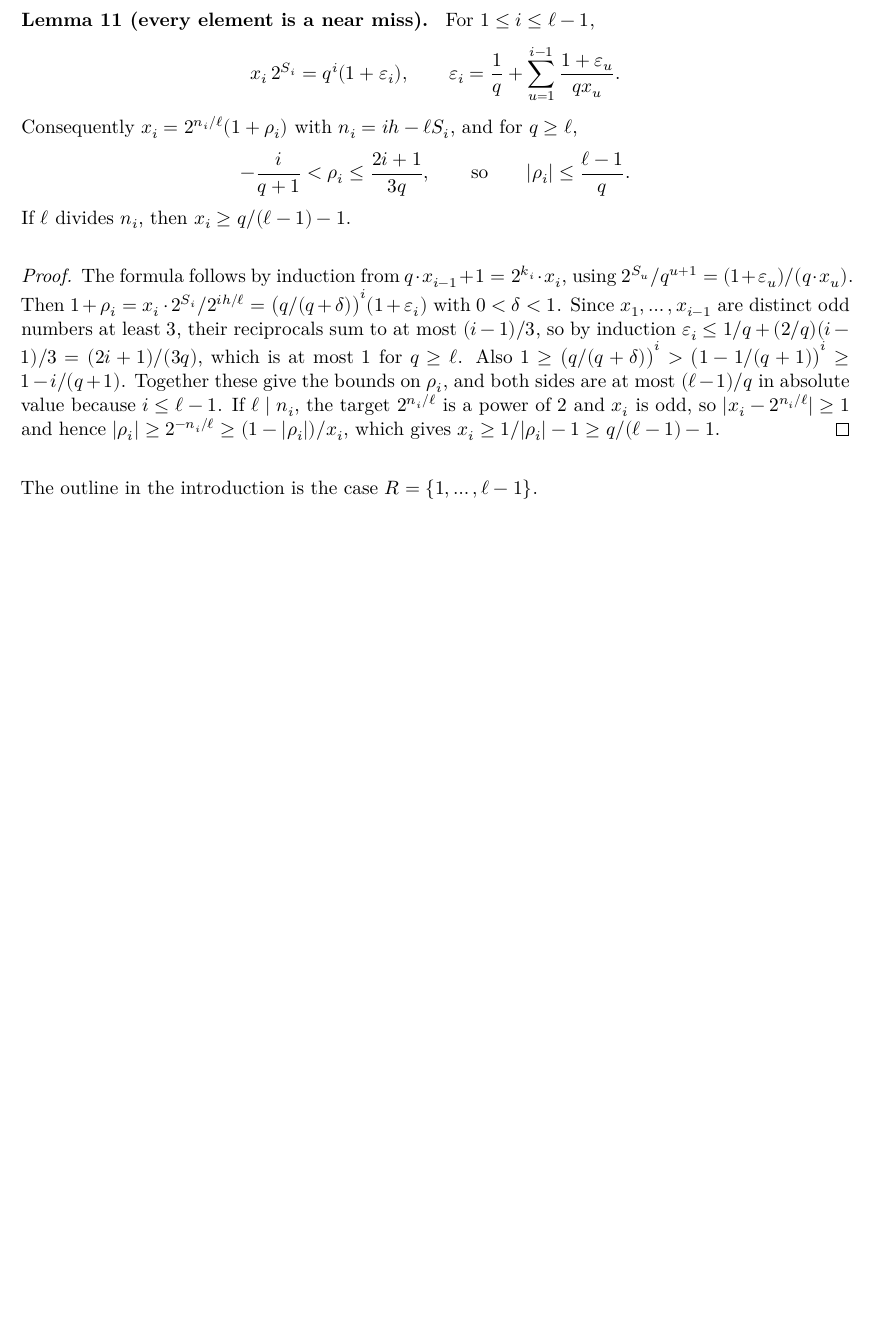
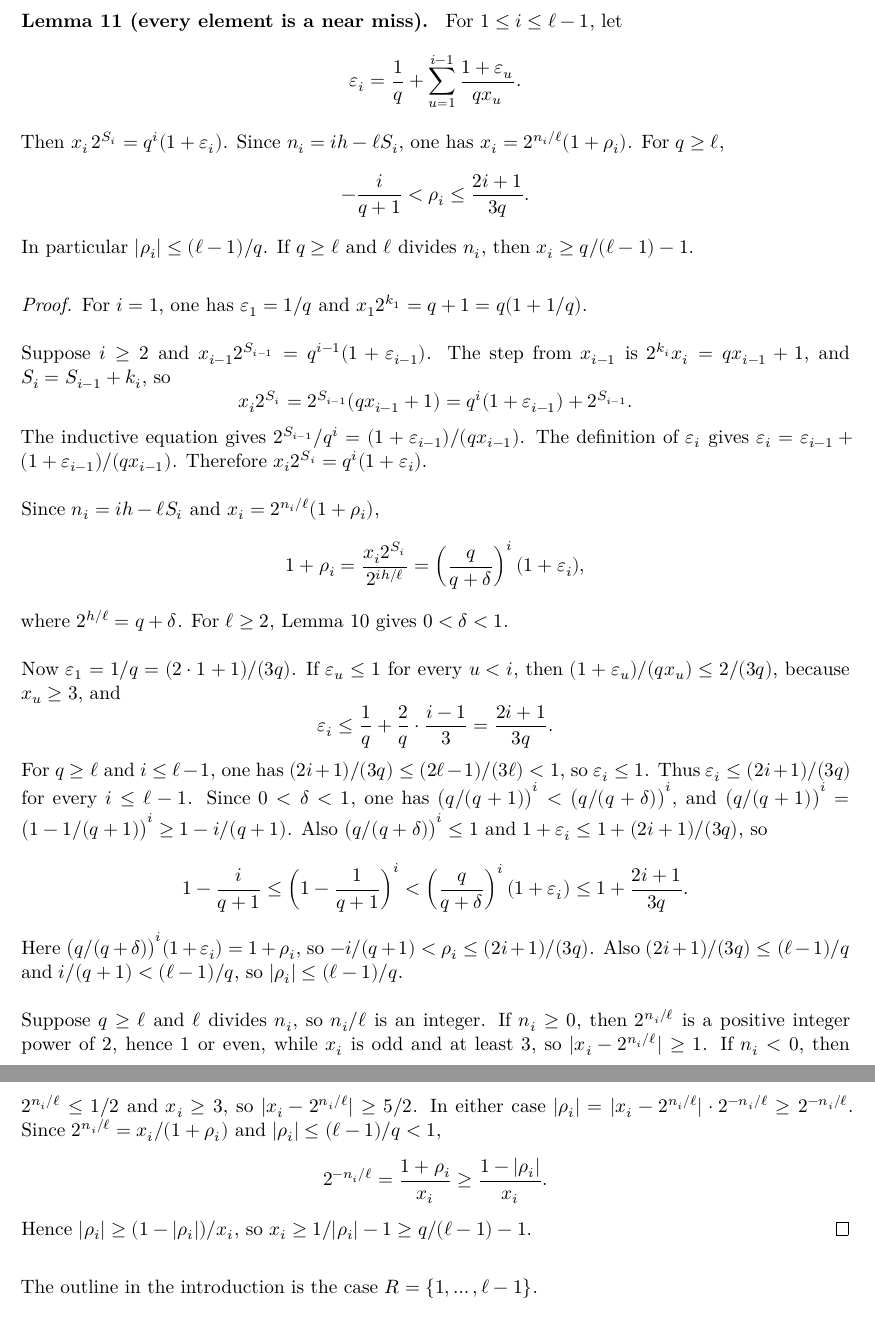
Before and after one commit to trevorhackman/Collatz-Conjecture-qn-1-map, a LaTeX paper (cycles-through-1-qn1.tex): part of page 8 of 26 before the commit and two parts of pages 9 and 10 of 27 after it, the two joined at a grey line, cut so that both start at the same text, the shorter picture padded with empty space. Compiled offline with XeLaTeX.

```diff
--- a/cycles-through-1-qn1.tex
+++ b/cycles-through-1-qn1.tex
@@ -506,28 +532,63 @@
 
 \begin{named}{Lemma 11 (every element is a near miss).}
 \markstmt{11}{lem:near-misses}
-For $1 \le i \le \ell - 1$,
+For $1 \le i \le \ell - 1$, let
 \[
-x_i \, 2^{S_i} = q^i (1 + \varepsilon_i),
-\qquad
 \varepsilon_i = \frac{1}{q} + \sum_{u=1}^{i-1} \frac{1 + \varepsilon_u}{q x_u}.
 \]
-Consequently $x_i = 2^{n_i/\ell}(1 + \rho_i)$ with $n_i = ih - \ell S_i$, and for $q \ge \ell$,
+Then $x_i \, 2^{S_i} = q^i (1 + \varepsilon_i)$.
+Since $n_i = ih - \ell S_i$, one has $x_i = 2^{n_i/\ell}(1 + \rho_i)$.
+For $q \ge \ell$,
 \[
--\frac{i}{q+1} < \rho_i \le \frac{2i+1}{3q},
-\qquad\text{so}\qquad
-|\rho_i| \le \frac{\ell - 1}{q}.
+-\frac{i}{q+1} < \rho_i \le \frac{2i+1}{3q}.
 \]
-If $\ell$ divides $n_i$, then $x_i \ge q/(\ell-1) - 1$.
+In particular $|\rho_i| \le (\ell - 1)/q$.
+If $q \ge \ell$ and $\ell$ divides $n_i$, then $x_i \ge q/(\ell-1) - 1$.
 \end{named}
 
 \begin{proof}
-The formula follows by induction from $q \cdot x_{i-1} + 1 = 2^{k_i} \cdot x_i$, using $2^{S_u}/q^{u+1} = (1 + \varepsilon_u)/(q \cdot x_u)$.
-Then $1 + \rho_i = x_i \cdot 2^{S_i} / 2^{ih/\ell} = \bigl(q/(q+\delta)\bigr)^i (1 + \varepsilon_i)$ with $0 < \delta < 1$.
-Since $x_1, \ldots, x_{i-1}$ are distinct odd numbers at least $3$, their reciprocals sum to at most $(i-1)/3$, so by induction $\varepsilon_i \le 1/q + (2/q)(i-1)/3 = (2i+1)/(3q)$, which is at most $1$ for $q \ge \ell$.
-Also $1 \ge \bigl(q/(q+\delta)\bigr)^i > \bigl(1 - 1/(q+1)\bigr)^i \ge 1 - i/(q+1)$.
-Together these give the bounds on $\rho_i$, and both sides are at most $(\ell-1)/q$ in absolute value because $i \le \ell - 1$.
-If $\ell \mid n_i$, the target $2^{n_i/\ell}$ is a power of $2$ and $x_i$ is odd, so $|x_i - 2^{n_i/\ell}| \ge 1$ and hence $|\rho_i| \ge 2^{-n_i/\ell} \ge (1 - |\rho_i|)/x_i$, which gives $x_i \ge 1/|\rho_i| - 1 \ge q/(\ell-1) - 1$.
+For $i = 1$, one has $\varepsilon_1 = 1/q$ and $x_1 2^{k_1} = q + 1 = q(1 + 1/q)$.
+
+Suppose $i \ge 2$ and $x_{i-1} 2^{S_{i-1}} = q^{i-1}(1 + \varepsilon_{i-1})$.
+The step from $x_{i-1}$ is $2^{k_i} x_i = q x_{i-1} + 1$, and $S_i = S_{i-1} + k_i$, so
+\[
+x_i 2^{S_i} = 2^{S_{i-1}}(q x_{i-1} + 1) = q^i(1 + \varepsilon_{i-1}) + 2^{S_{i-1}}.
+\]
+The inductive equation gives $2^{S_{i-1}}/q^i = (1 + \varepsilon_{i-1})/(q x_{i-1})$.
+The definition of $\varepsilon_i$ gives $\varepsilon_i = \varepsilon_{i-1} + (1 + \varepsilon_{i-1})/(q x_{i-1})$.
+Therefore $x_i 2^{S_i} = q^i(1 + \varepsilon_i)$.
+
+Since $n_i = ih - \ell S_i$ and $x_i = 2^{n_i/\ell}(1 + \rho_i)$,
+\[
+1 + \rho_i = \frac{x_i 2^{S_i}}{2^{ih/\ell}} = \left(\frac{q}{q+\delta}\right)^i (1 + \varepsilon_i),
+\]
+where $2^{h/\ell} = q + \delta$.
+For $\ell \ge 2$, Lemma~\ref{lem:power-window} gives $0 < \delta < 1$.
+
+Now $\varepsilon_1 = 1/q = (2\cdot 1 + 1)/(3q)$.
+If $\varepsilon_u \le 1$ for every $u < i$, then $(1 + \varepsilon_u)/(q x_u) \le 2/(3q)$, because $x_u \ge 3$, and
+\[
+\varepsilon_i \le \frac{1}{q} + \frac{2}{q}\cdot\frac{i-1}{3} = \frac{2i+1}{3q}.
+\]
+For $q \ge \ell$ and $i \le \ell - 1$, one has $(2i+1)/(3q) \le (2\ell - 1)/(3\ell) < 1$, so $\varepsilon_i \le 1$.
+Thus $\varepsilon_i \le (2i+1)/(3q)$ for every $i \le \ell - 1$.
+Since $0 < \delta < 1$, one has $\bigl(q/(q+1)\bigr)^i < \bigl(q/(q+\delta)\bigr)^i$, and $\bigl(q/(q+1)\bigr)^i = \bigl(1 - 1/(q+1)\bigr)^i \ge 1 - i/(q+1)$.
+Also $\bigl(q/(q+\delta)\bigr)^i \le 1$ and $1 + \varepsilon_i \le 1 + (2i+1)/(3q)$, so
+\[
+1 - \frac{i}{q+1} \le \left(1 - \frac{1}{q+1}\right)^i < \left(\frac{q}{q+\delta}\right)^i (1 + \varepsilon_i) \le 1 + \frac{2i+1}{3q}.
+\]
+Here $\bigl(q/(q+\delta)\bigr)^i (1 + \varepsilon_i) = 1 + \rho_i$, so $-i/(q+1) < \rho_i \le (2i+1)/(3q)$.
+Also $(2i+1)/(3q) \le (\ell-1)/q$ and $i/(q+1) < (\ell-1)/q$, so $|\rho_i| \le (\ell-1)/q$.
+
+Suppose $q \ge \ell$ and $\ell$ divides $n_i$, so $n_i/\ell$ is an integer.
+If $n_i \ge 0$, then $2^{n_i/\ell}$ is a positive integer power of $2$, hence $1$ or even, while $x_i$ is odd and at least $3$, so $|x_i - 2^{n_i/\ell}| \ge 1$.
+If $n_i < 0$, then $2^{n_i/\ell} \le 1/2$ and $x_i \ge 3$, so $|x_i - 2^{n_i/\ell}| \ge 5/2$.
+In either case $|\rho_i| = |x_i - 2^{n_i/\ell}| \cdot 2^{-n_i/\ell} \ge 2^{-n_i/\ell}$.
+Since $2^{n_i/\ell} = x_i/(1+\rho_i)$ and $|\rho_i| \le (\ell-1)/q < 1$,
+\[
+2^{-n_i/\ell} = \frac{1+\rho_i}{x_i} \ge \frac{1 - |\rho_i|}{x_i}.
+\]
+Hence $|\rho_i| \ge (1 - |\rho_i|)/x_i$, so $x_i \ge 1/|\rho_i| - 1 \ge q/(\ell-1) - 1$.
 \end{proof}
 
 The outline in the introduction is the case $R = \{1, \ldots, \ell-1\}$.
```
Also changed, not shown: fixed-start-qn1.tex (+2 -2 lines), README.md, out/cycles-through-1-qn1.pdf, out/fixed-start-qn1.pdf, cycles-through-1-qn1.tex (70 more changed lines), 3 other files.
